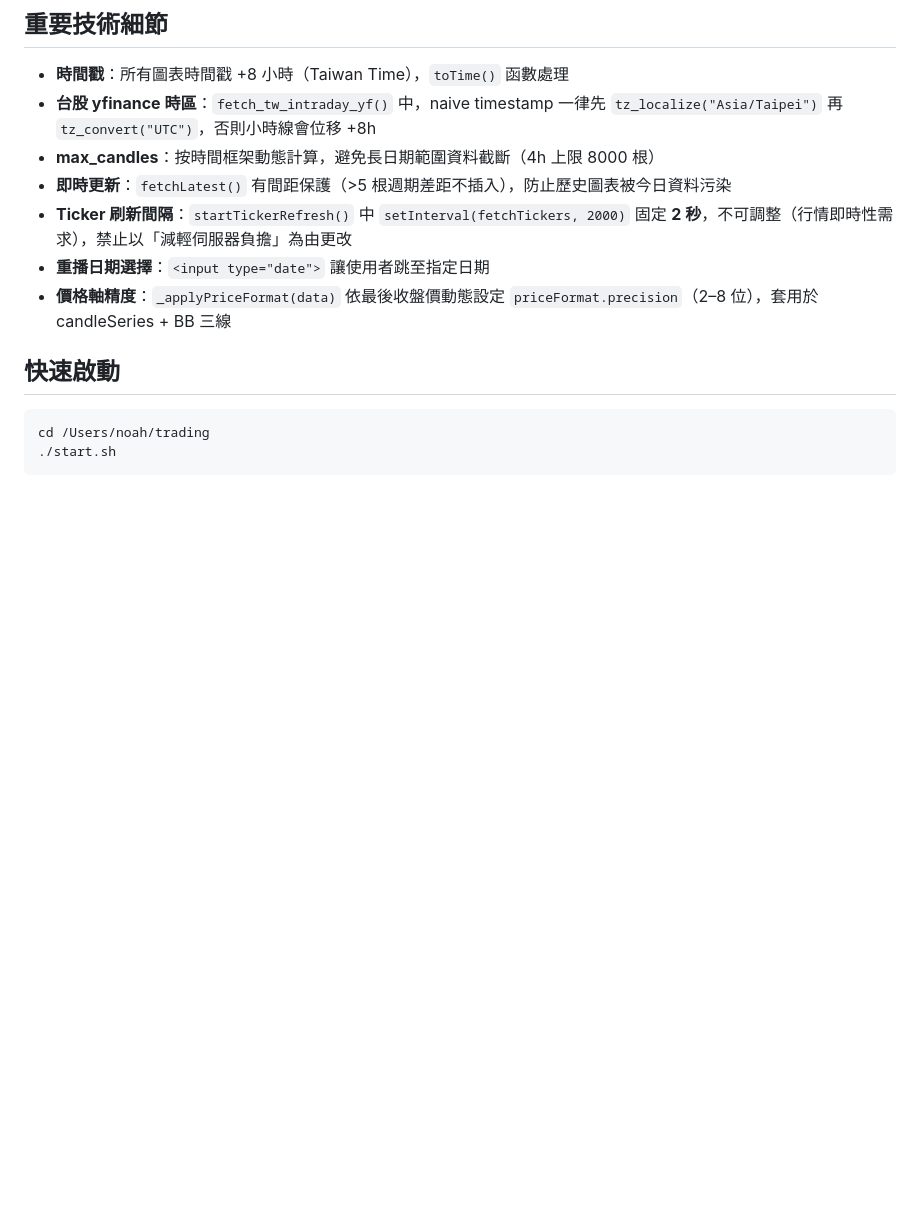
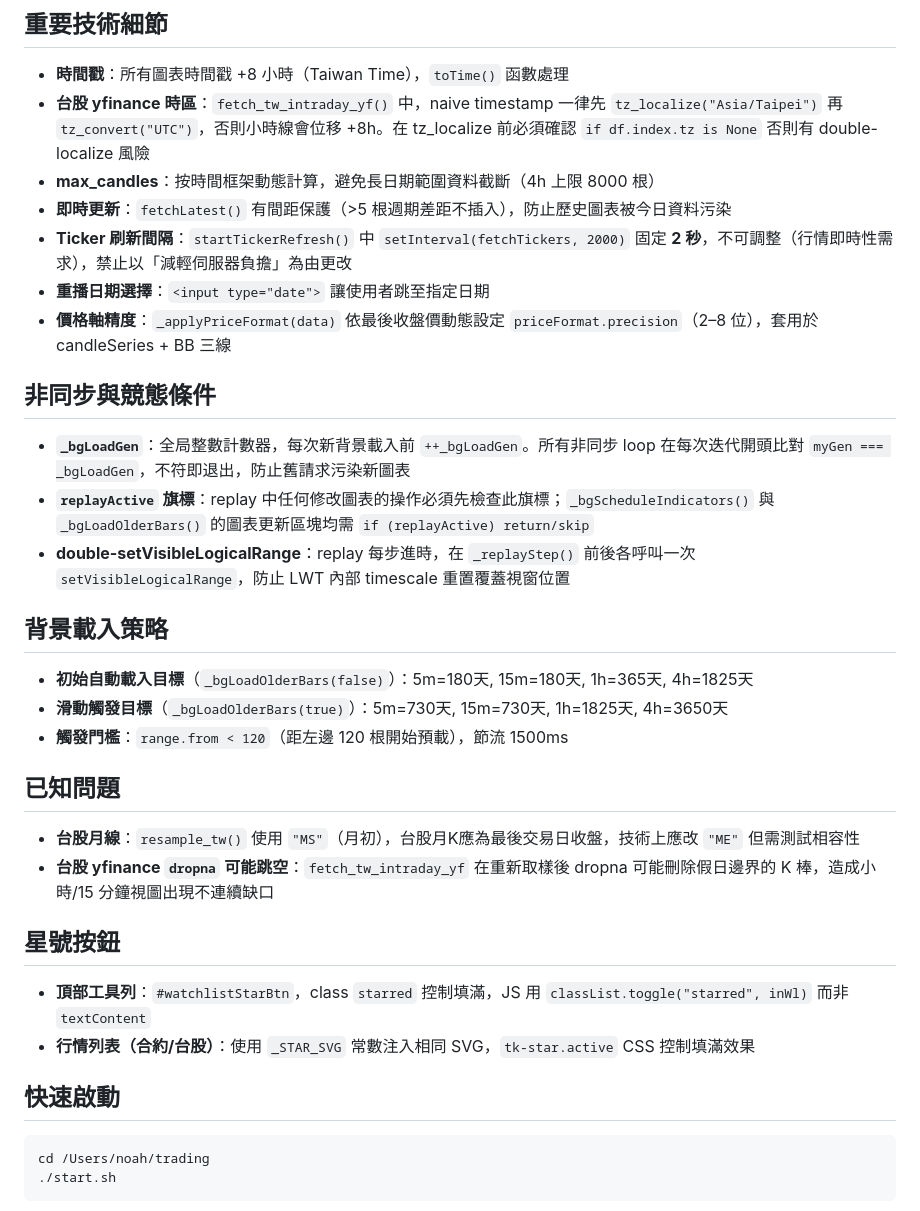
Before and after one commit to joanzzgo-jpg/trading-backtest, a Markdown page: claude.md, the part around the change. Rendered like a GitHub page; blank space fills up the shorter version.

Commit message:
Update CLAUDE.md with architecture notes from code audit
Co-Authored-By: Claude Sonnet 4.6 <noreply@anthropic.com>

````diff
--- a/claude.md
+++ b/claude.md
@@ -83,12 +83,30 @@
 
 ## 重要技術細節
 - **時間戳**：所有圖表時間戳 +8 小時（Taiwan Time），`toTime()` 函數處理
-- **台股 yfinance 時區**：`fetch_tw_intraday_yf()` 中，naive timestamp 一律先 `tz_localize("Asia/Taipei")` 再 `tz_convert("UTC")`，否則小時線會位移 +8h
+- **台股 yfinance 時區**：`fetch_tw_intraday_yf()` 中，naive timestamp 一律先 `tz_localize("Asia/Taipei")` 再 `tz_convert("UTC")`，否則小時線會位移 +8h。在 tz_localize 前必須確認 `if df.index.tz is None` 否則有 double-localize 風險
 - **max_candles**：按時間框架動態計算，避免長日期範圍資料截斷（4h 上限 8000 根）
 - **即時更新**：`fetchLatest()` 有間距保護（>5 根週期差距不插入），防止歷史圖表被今日資料污染
 - **Ticker 刷新間隔**：`startTickerRefresh()` 中 `setInterval(fetchTickers, 2000)` 固定 **2 秒**，不可調整（行情即時性需求），禁止以「減輕伺服器負擔」為由更改
 - **重播日期選擇**：`<input type="date">` 讓使用者跳至指定日期
 - **價格軸精度**：`_applyPriceFormat(data)` 依最後收盤價動態設定 `priceFormat.precision`（2–8 位），套用於 candleSeries + BB 三線
+
+## 非同步與競態條件
+- **`_bgLoadGen`**：全局整數計數器，每次新背景載入前 `++_bgLoadGen`。所有非同步 loop 在每次迭代開頭比對 `myGen === _bgLoadGen`，不符即退出，防止舊請求污染新圖表
+- **`replayActive` 旗標**：replay 中任何修改圖表的操作必須先檢查此旗標；`_bgScheduleIndicators()` 與 `_bgLoadOlderBars()` 的圖表更新區塊均需 `if (replayActive) return/skip`
+- **double-setVisibleLogicalRange**：replay 每步進時，在 `_replayStep()` 前後各呼叫一次 `setVisibleLogicalRange`，防止 LWT 內部 timescale 重置覆蓋視窗位置
+
+## 背景載入策略
+- **初始自動載入目標**（`_bgLoadOlderBars(false)`）：5m=180天, 15m=180天, 1h=365天, 4h=1825天
+- **滑動觸發目標**（`_bgLoadOlderBars(true)`）：5m=730天, 15m=730天, 1h=1825天, 4h=3650天
+- **觸發門檻**：`range.from < 120`（距左邊 120 根開始預載），節流 1500ms
+
+## 已知問題
+- **台股月線**：`resample_tw()` 使用 `"MS"`（月初），台股月K應為最後交易日收盤，技術上應改 `"ME"` 但需測試相容性
+- **台股 yfinance `dropna` 可能跳空**：`fetch_tw_intraday_yf` 在重新取樣後 dropna 可能刪除假日邊界的 K 棒，造成小時/15 分鐘視圖出現不連續缺口
+
+## 星號按鈕
+- **頂部工具列**：`#watchlistStarBtn`，class `starred` 控制填滿，JS 用 `classList.toggle("starred", inWl)` 而非 `textContent`
+- **行情列表（合約/台股）**：使用 `_STAR_SVG` 常數注入相同 SVG，`tk-star.active` CSS 控制填滿效果
 
 ## 快速啟動
 ```bash
````
